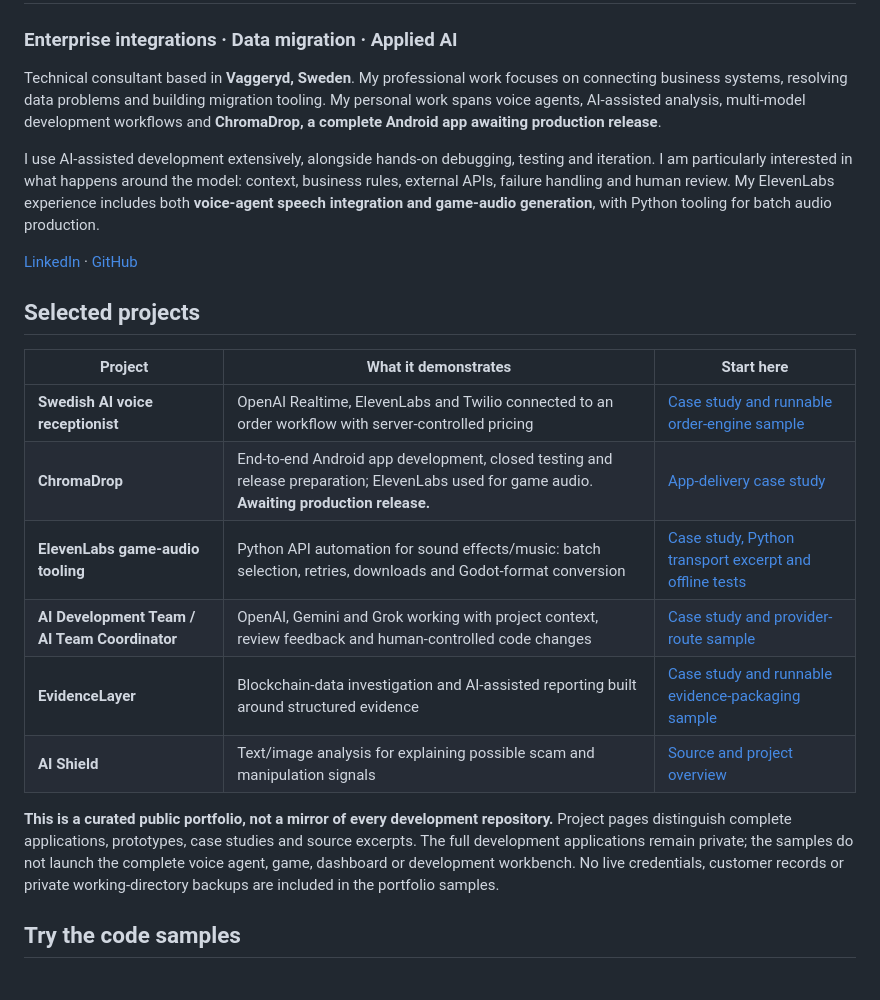
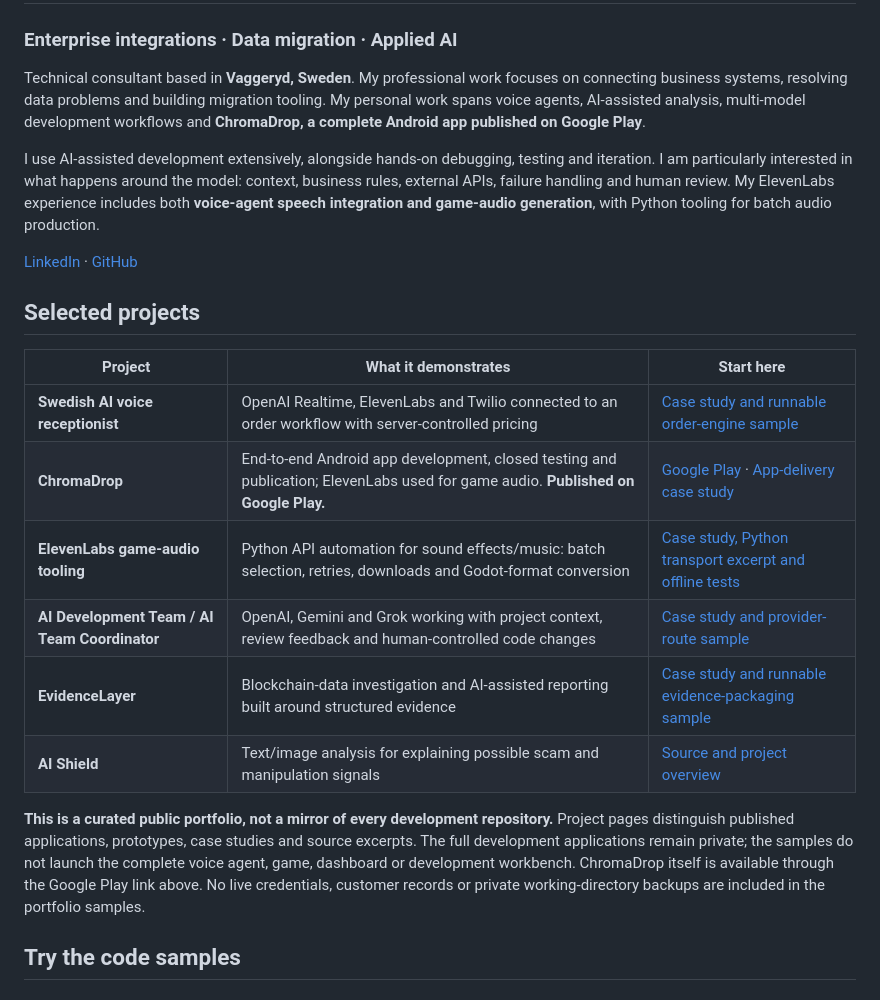
Before and after one commit to Theseal86/tommagnusson86, a Markdown page: README.md, the part around the change. GitHub-like rendering.

Commit message:
docs: link the published ChromaDrop app from the portfolio

```diff
--- a/README.md
+++ b/README.md
@@ -2,7 +2,7 @@
 
 ### Enterprise integrations · Data migration · Applied AI
 
-Technical consultant based in **Vaggeryd, Sweden**. My professional work focuses on connecting business systems, resolving data problems and building migration tooling. My personal work spans voice agents, AI-assisted analysis, multi-model development workflows and **ChromaDrop, a complete Android app awaiting production release**.
+Technical consultant based in **Vaggeryd, Sweden**. My professional work focuses on connecting business systems, resolving data problems and building migration tooling. My personal work spans voice agents, AI-assisted analysis, multi-model development workflows and **ChromaDrop, a complete Android app published on Google Play**.
 
 I use AI-assisted development extensively, alongside hands-on debugging, testing and iteration. I am particularly interested in what happens around the model: context, business rules, external APIs, failure handling and human review. My ElevenLabs experience includes both **voice-agent speech integration and game-audio generation**, with Python tooling for batch audio production.
 
@@ -13,13 +13,13 @@ I use AI-assisted development extensively, alongside hands-on debugging, testing
 | Project | What it demonstrates | Start here |
 | --- | --- | --- |
 | **Swedish AI voice receptionist** | OpenAI Realtime, ElevenLabs and Twilio connected to an order workflow with server-controlled pricing | [Case study and runnable order-engine sample](projects/pizzeria-voice-agent/) |
-| **ChromaDrop** | End-to-end Android app development, closed testing and release preparation; ElevenLabs used for game audio. **Awaiting production release.** | [App-delivery case study](projects/chromadrop/) |
+| **ChromaDrop** | End-to-end Android app development, closed testing and publication; ElevenLabs used for game audio. **Published on Google Play.** | [Google Play](https://play.google.com/store/apps/details?id=com.restlessworks.chromadrop) · [App-delivery case study](projects/chromadrop/) |
 | **ElevenLabs game-audio tooling** | Python API automation for sound effects/music: batch selection, retries, downloads and Godot-format conversion | [Case study, Python transport excerpt and offline tests](projects/elevenlabs-game-audio/) |
 | **AI Development Team / AI Team Coordinator** | OpenAI, Gemini and Grok working with project context, review feedback and human-controlled code changes | [Case study and provider-route sample](projects/ai-team-coordinator/) |
 | **EvidenceLayer** | Blockchain-data investigation and AI-assisted reporting built around structured evidence | [Case study and runnable evidence-packaging sample](projects/evidencelayer/) |
 | **AI Shield** | Text/image analysis for explaining possible scam and manipulation signals | [Source and project overview](https://github.com/Theseal86/ai-shield) |
 
-**This is a curated public portfolio, not a mirror of every development repository.** Project pages distinguish complete applications, prototypes, case studies and source excerpts. The full development applications remain private; the samples do not launch the complete voice agent, game, dashboard or development workbench. No live credentials, customer records or private working-directory backups are included in the portfolio samples.
+**This is a curated public portfolio, not a mirror of every development repository.** Project pages distinguish published applications, prototypes, case studies and source excerpts. The full development applications remain private; the samples do not launch the complete voice agent, game, dashboard or development workbench. ChromaDrop itself is available through the Google Play link above. No live credentials, customer records or private working-directory backups are included in the portfolio samples.
 
 ## Try the code samples
 
```
